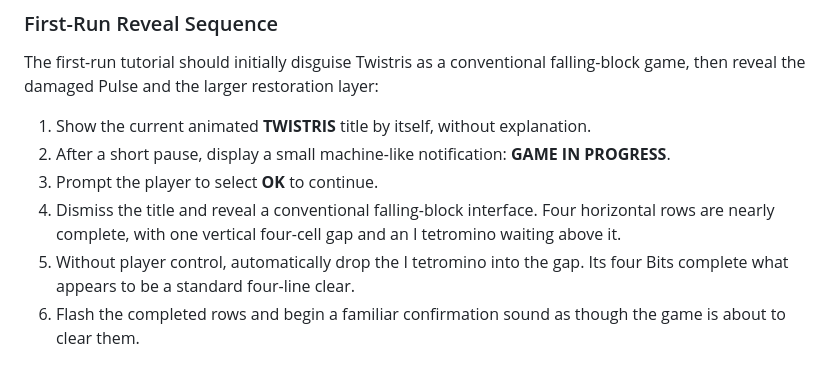
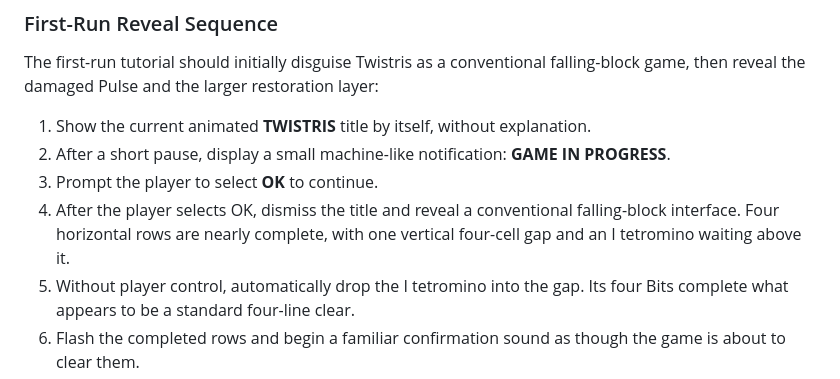
Before and after one commit to techinevolution/Twistris, a Markdown page: PROJECT_OUTLINE.md, the part around the change. GitHub-like rendering.

Commit message:
Clarify first reveal transition

```diff
--- a/PROJECT_OUTLINE.md
+++ b/PROJECT_OUTLINE.md
@@ -136,7 +136,7 @@ The first-run tutorial should initially disguise Twistris as a conventional fall
 1. Show the current animated **TWISTRIS** title by itself, without explanation.
 2. After a short pause, display a small machine-like notification: **GAME IN PROGRESS**.
 3. Prompt the player to select **OK** to continue.
-4. Dismiss the title and reveal a conventional falling-block interface. Four horizontal rows are nearly complete, with one vertical four-cell gap and an I tetromino waiting above it.
+4. After the player selects OK, dismiss the title and reveal a conventional falling-block interface. Four horizontal rows are nearly complete, with one vertical four-cell gap and an I tetromino waiting above it.
 5. Without player control, automatically drop the I tetromino into the gap. Its four Bits complete what appears to be a standard four-line clear.
 6. Flash the completed rows and begin a familiar confirmation sound as though the game is about to clear them.
 7. Corrupt or muffle the sound. Make the rows stutter, distort, or remain illuminated instead of clearing, then display **WARNING: STACK DESTABILIZED**.
```
